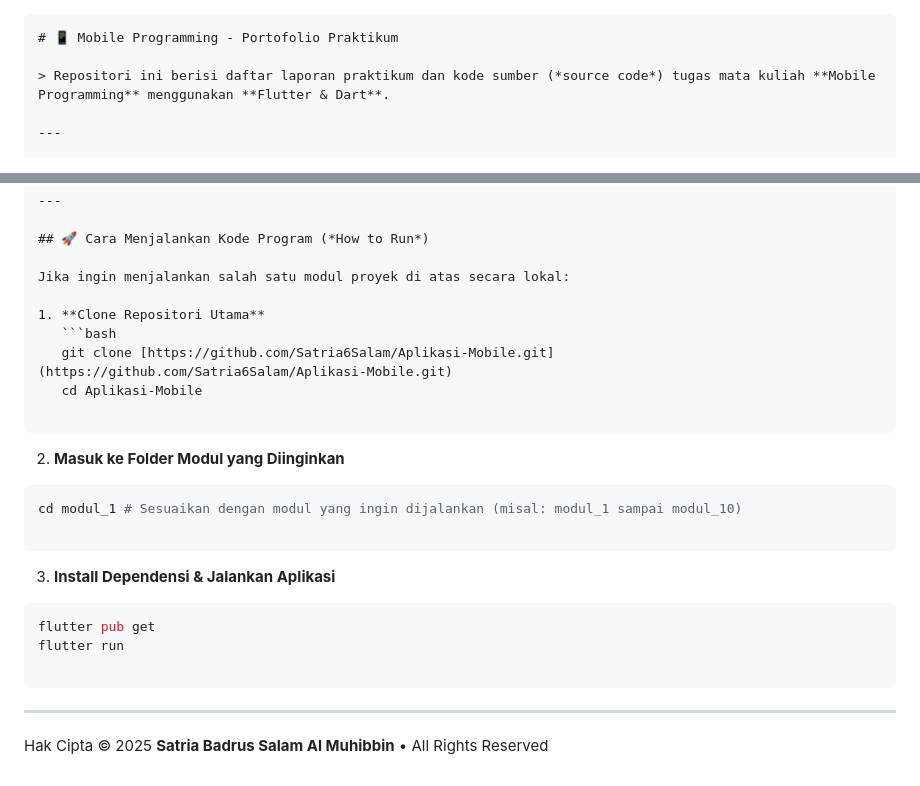
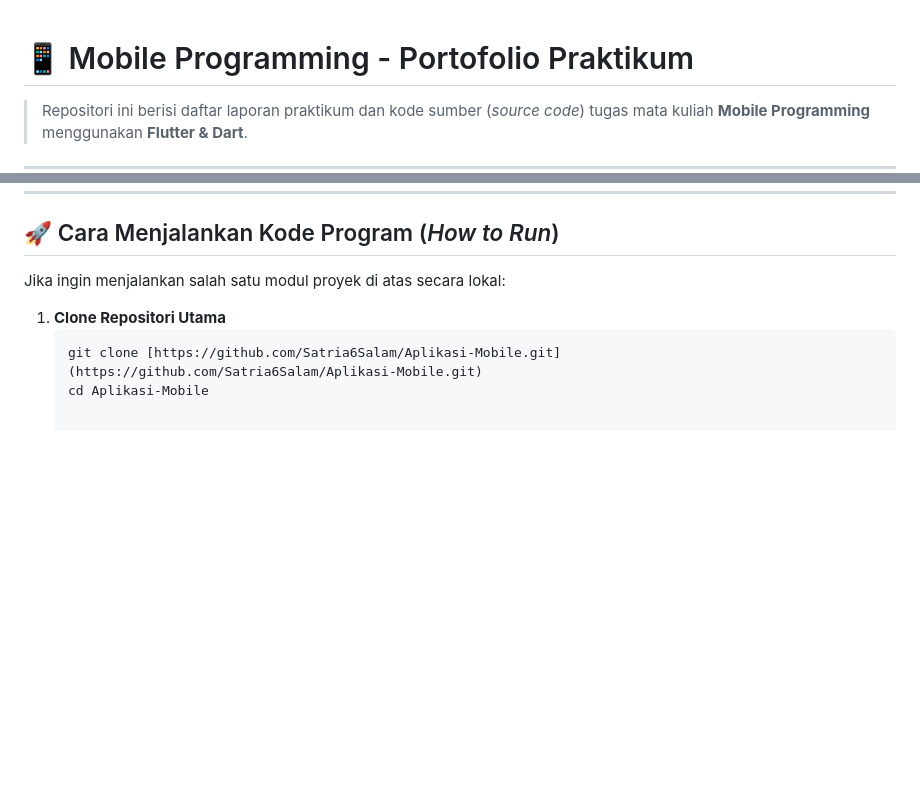
Before and after one commit to Satria6Salam/Aplikasi-Mobile, a Markdown page: README.md, 2 parts joined by grey strips. Rendered like a GitHub page; blank space fills up the shorter version.

````diff
--- a/README.md
+++ b/README.md
@@ -1,4 +1,3 @@
-```markdown
 # 📱 Mobile Programming - Portofolio Praktikum
 
 > Repositori ini berisi daftar laporan praktikum dan kode sumber (*source code*) tugas mata kuliah **Mobile Programming** menggunakan **Flutter & Dart**.
@@ -56,25 +137,3 @@ Jika ingin menjalankan salah satu modul proyek di atas secara lokal:
    ```bash
    git clone [https://github.com/Satria6Salam/Aplikasi-Mobile.git](https://github.com/Satria6Salam/Aplikasi-Mobile.git)
    cd Aplikasi-Mobile
-
-```
-
-2. **Masuk ke Folder Modul yang Diinginkan**
-```bash
-cd modul_1 # Sesuaikan dengan modul yang ingin dijalankan (misal: modul_1 sampai modul_10)
-
-```
-
-
-3. **Install Dependensi & Jalankan Aplikasi**
-```bash
-flutter pub get
-flutter run
-
-```
-
-
-
----
-
-Hak Cipta © 2025 **Satria Badrus Salam Al Muhibbin** • All Rights Reserved
````
Also changed, not shown: other parts of README.md (+94 -12 lines).
